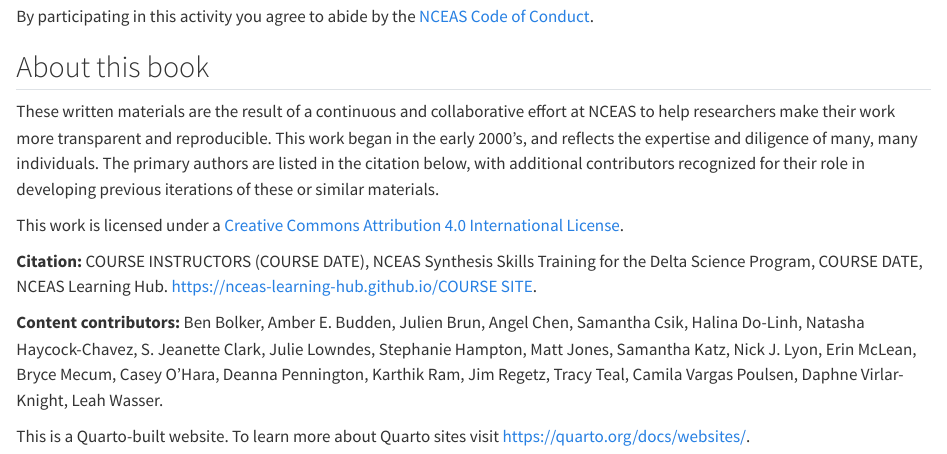
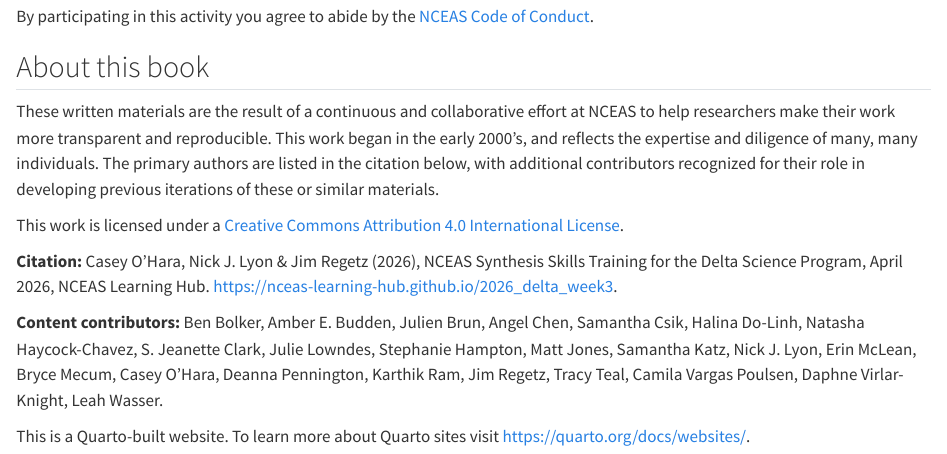
Before and after one commit to nceas-learning-hub/2026_delta_week3, a Quarto document (index.qmd): the page in a window 1100 px wide, from 2470 px down. Rendered offline with R 4.5, knitr and Pandoc in place of Quarto, with nearby package versions; drawn as R Markdown's standard HTML page in place of the format the file asks for.

Commit message:
fix (index): update citation, remove ext links
External links are now globally set to open in a new window and include the little icon, so the {.external target="_blank"} is no longer necessary

```diff
--- a/index.qmd
+++ b/index.qmd
@@ -111,10 +111,10 @@ By participating in this activity you agree to abide by the [NCEAS Code of Condu
 
 These written materials are the result of a continuous and collaborative effort at NCEAS to help researchers make their work more transparent and reproducible. This work began in the early 2000's, and reflects the expertise and diligence of many, many individuals. The primary authors are listed in the citation below, with additional contributors recognized for their role in developing previous iterations of these or similar materials.
 
-This work is licensed under a [Creative Commons Attribution 4.0 International License](http://creativecommons.org/licenses/by/4.0/){.external target="_blank"}.
+This work is licensed under a [Creative Commons Attribution 4.0 International License](http://creativecommons.org/licenses/by/4.0/).
 
-**Citation:** COURSE INSTRUCTORS (COURSE DATE), NCEAS Synthesis Skills Training for the Delta Science Program, COURSE DATE, NCEAS Learning Hub. [https://nceas-learning-hub.github.io/COURSE SITE](https://nceas-learning-hub.github.io/COURSE SITE/){.external target="_blank"}.
+**Citation:** Casey O'Hara, Nick J. Lyon & Jim Regetz (2026), NCEAS Synthesis Skills Training for the Delta Science Program, April 2026, NCEAS Learning Hub. [https://nceas-learning-hub.github.io/2026_delta_week3](https://nceas-learning-hub.github.io/2026_delta_week3/).
 
 **Content contributors:** Ben Bolker, Amber E. Budden, Julien Brun, Angel Chen, Samantha Csik, Halina Do-Linh, Natasha Haycock-Chavez, S. Jeanette Clark, Julie Lowndes, Stephanie Hampton, Matt Jones, Samantha Katz, Nick J. Lyon, Erin McLean, Bryce Mecum, Casey O'Hara, Deanna Pennington, Karthik Ram, Jim Regetz, Tracy Teal, Camila Vargas Poulsen, Daphne Virlar-Knight, Leah Wasser.
 
-This is a Quarto-built website. To learn more about Quarto sites visit [https://quarto.org/docs/websites/](https://quarto.org/docs/websites){.external target="_blank"}.
+This is a Quarto-built website. To learn more about Quarto sites visit [https://quarto.org/docs/websites/](https://quarto.org/docs/websites).
```
